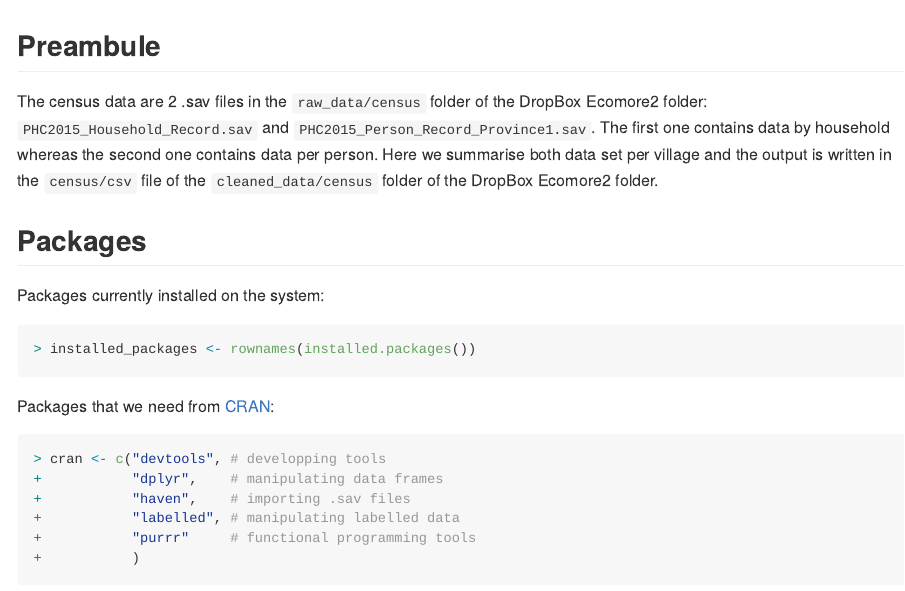
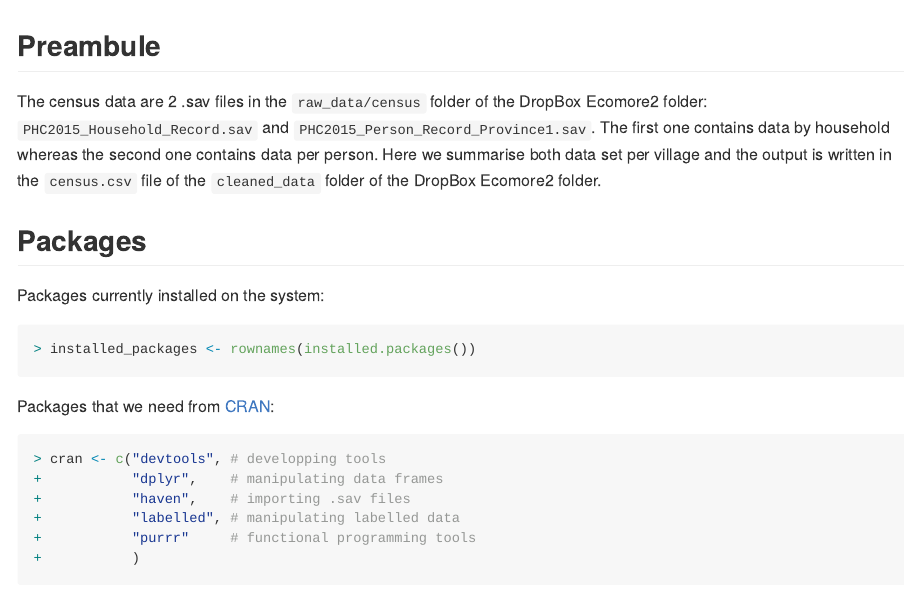
Before and after one commit to ecomore2/census, an R Markdown document (README.Rmd): the page in a window 1100 px wide, from its top. The pictures show the output file README.md that the author committed with the source, drawn offline in the style of GitHub.

Commit message:
Correct preambule

```diff
--- a/README.Rmd
+++ b/README.Rmd
@@ -41,8 +41,8 @@ The census data are 2 .sav files in the `raw_data/census` folder of the DropBox
 Ecomore2 folder: `PHC2015_Household_Record.sav` and
 `PHC2015_Person_Record_Province1.sav`. The first one contains data by household
 whereas the second one contains data per person. Here we summarise both data
-set per village and the output is written in the `census/csv` file of the
-`cleaned_data/census` folder of the DropBox Ecomore2 folder.
+set per village and the output is written in the `census.csv` file of the
+`cleaned_data` folder of the DropBox Ecomore2 folder.
 
 ## Packages
 
```
Also changed, not shown: README.md.
